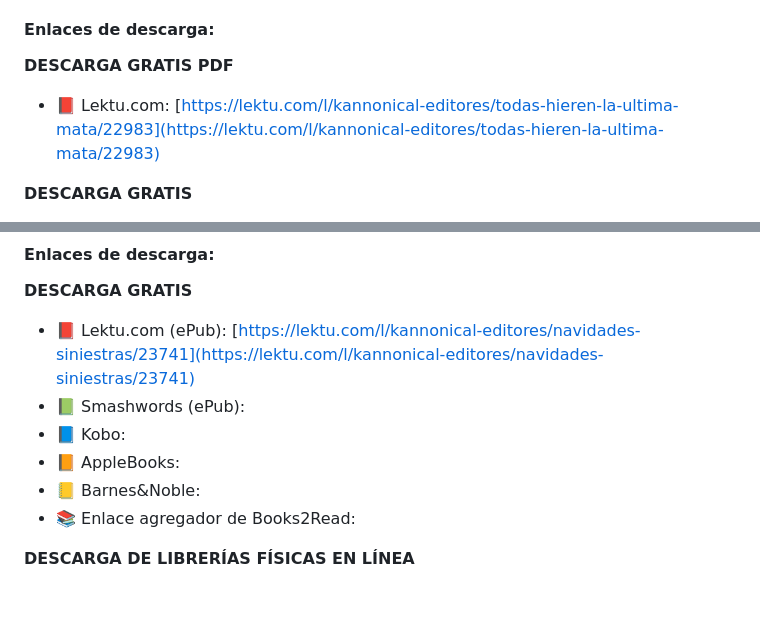
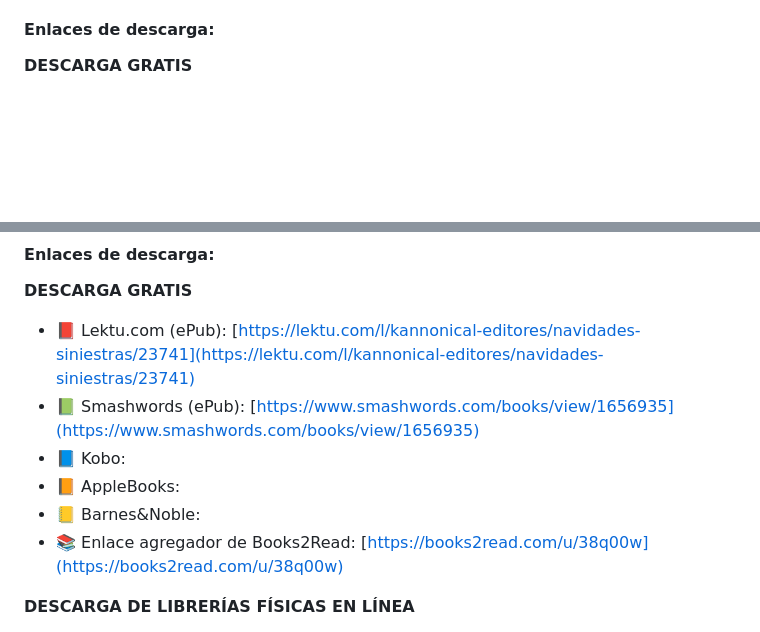
Before and after one commit to kannonical-editores/kannonical-editores.github.io, a Markdown page: README.md, 2 parts joined by grey strips. Rendered like a GitHub page; blank space fills up the shorter version.

Commit message:
Update README.md
Quitamos el PDF de "Todas hieren", metimos un reglón en la convocatoria y agregamos las ligas a Smashwords y B2R en "Navidades"

```diff
--- a/README.md
+++ b/README.md
@@ -157,9 +158,6 @@ Nuestra tercera antología contiene los cuentos ganadores de nuestro *Concurso d
     * El terror de una certeza que se quiere borra de la mente pero esta no te lo permite. Una realidad que muchos experimentan a diario sin que el resto lo comprenda hasta que lo viven. Así es para tantas otras y todas nosotras.
 
 #### Enlaces de descarga:
-
-**DESCARGA GRATIS PDF**
-* 📕 Lektu.com: [https://lektu.com/l/kannonical-editores/todas-hieren-la-ultima-mata/22983](https://lektu.com/l/kannonical-editores/todas-hieren-la-ultima-mata/22983)
 
 **DESCARGA GRATIS**
 * 📕 Lektu.com: [https://lektu.com/l/kannonical-editores/todas-hieren-la-ultima-mata/22983](https://lektu.com/l/kannonical-editores/todas-hieren-la-ultima-mata/22983)
@@ -339,11 +337,11 @@ Nuestra séptima antología contiene los cuentos elegidos en nuestra *Convocator
 
 **DESCARGA GRATIS**
 * 📕 Lektu.com (ePub): [https://lektu.com/l/kannonical-editores/navidades-siniestras/23741](https://lektu.com/l/kannonical-editores/navidades-siniestras/23741)
-* 📗 Smashwords (ePub):
+* 📗 Smashwords (ePub): [https://www.smashwords.com/books/view/1656935](https://www.smashwords.com/books/view/1656935)
 * 📘 Kobo:
 * 📙 AppleBooks:
 * 📒 Barnes&Noble:
-* 📚 Enlace agregador de Books2Read:
+* 📚 Enlace agregador de Books2Read: [https://books2read.com/u/38q00w](https://books2read.com/u/38q00w)
 
 **DESCARGA DE LIBRERÍAS FÍSICAS EN LÍNEA**
 * 🏢 Librerías Gandhi:
```
Also changed, not shown: other parts of README.md (+1 -0 lines).
